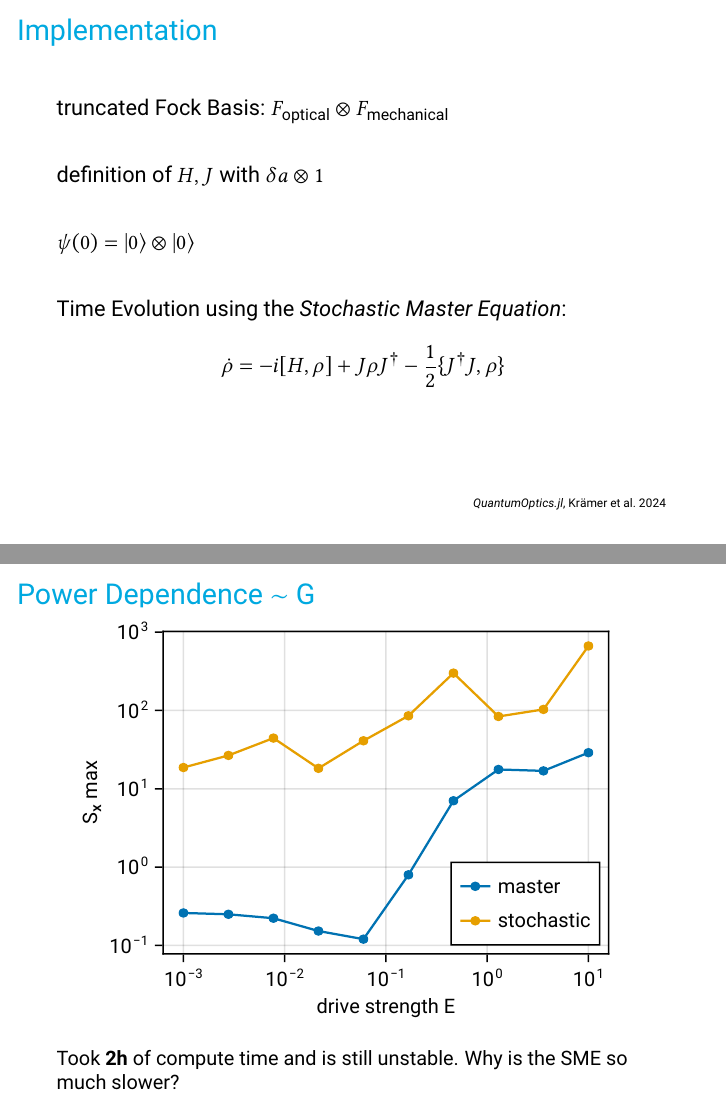
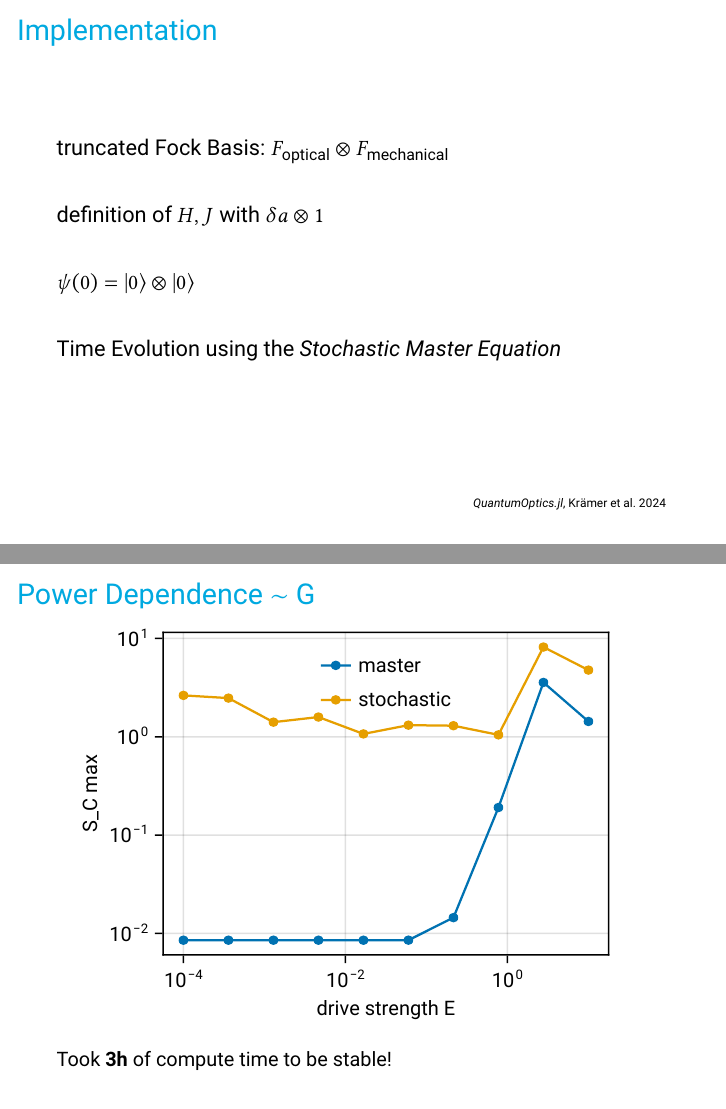
Before and after one commit to leoole100/MQH, LaTeX slides (notes.tex): pages 9 and 12 of 15 before the commit and pages 9 and 10 of 13 after it, joined at a grey line. Compiled offline with pdfLaTeX.

Commit message:
added new power dependence plot

```diff
--- a/notes.tex
+++ b/notes.tex
@@ -178,27 +178,24 @@ definition of $H, J$ with $\delta a \otimes 1$
 
 $\psi(0) = |0\rangle \otimes |0\rangle$
 
-Time Evolution using the \emph{Stochastic Master Equation}:
-$$
-	\dot\rho = -i[H,\rho] + J\rho J^\dagger - \frac{1}{2} \{J^\dagger J, \rho\}
-$$
+Time Evolution using the \emph{Stochastic Master Equation}
 \customcite{kramer_quantumopticsjl_2024}
 \end{frame}
 
-\begin{frame}{Time Evolution}
-	\centering
-	\includegraphics{figures/01 time evolution.pdf}
-\end{frame}
+% \begin{frame}{Time Evolution}
+% 	\centering
+% 	\includegraphics{figures/01 time evolution.pdf}
+% \end{frame}
 
-\begin{frame}{Spectrum}
-	\centering
-	\includegraphics{figures/01 time evolution spectrum.pdf}
-\end{frame}
+% \begin{frame}{Spectrum}
+% 	\centering
+% 	\includegraphics{figures/01 time evolution spectrum.pdf}
+% \end{frame}
 
 \begin{frame}{Power Dependence $\sim$ G}
 	\includegraphics{figures/02 power.pdf}
 	\\\small
-	Took \textbf{2h} of compute time and is still unstable. Why is the SME so much slower?
+	Took \textbf{3h} of compute time to be stable!
 \end{frame}
 
 \begin{frame}{Expectation}
```
Also changed, not shown: figures/02 power.pdf, notes.pdf, 1 other file.
